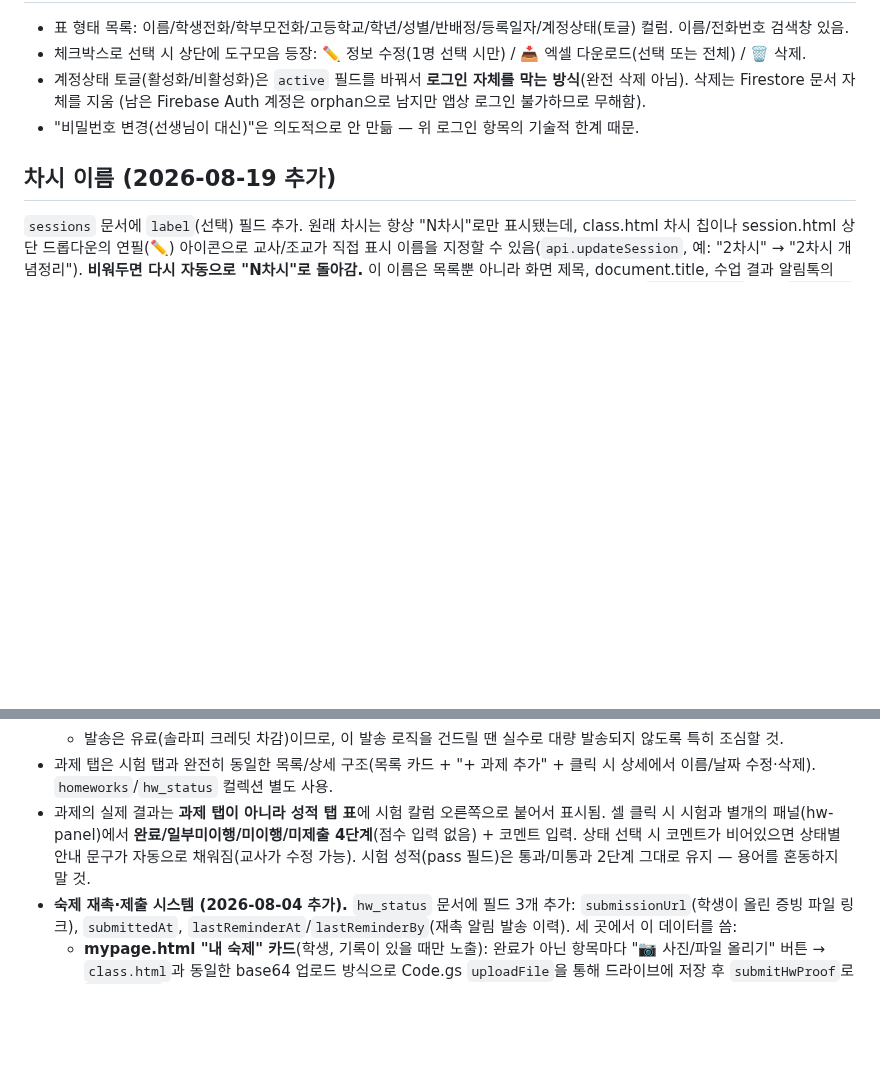
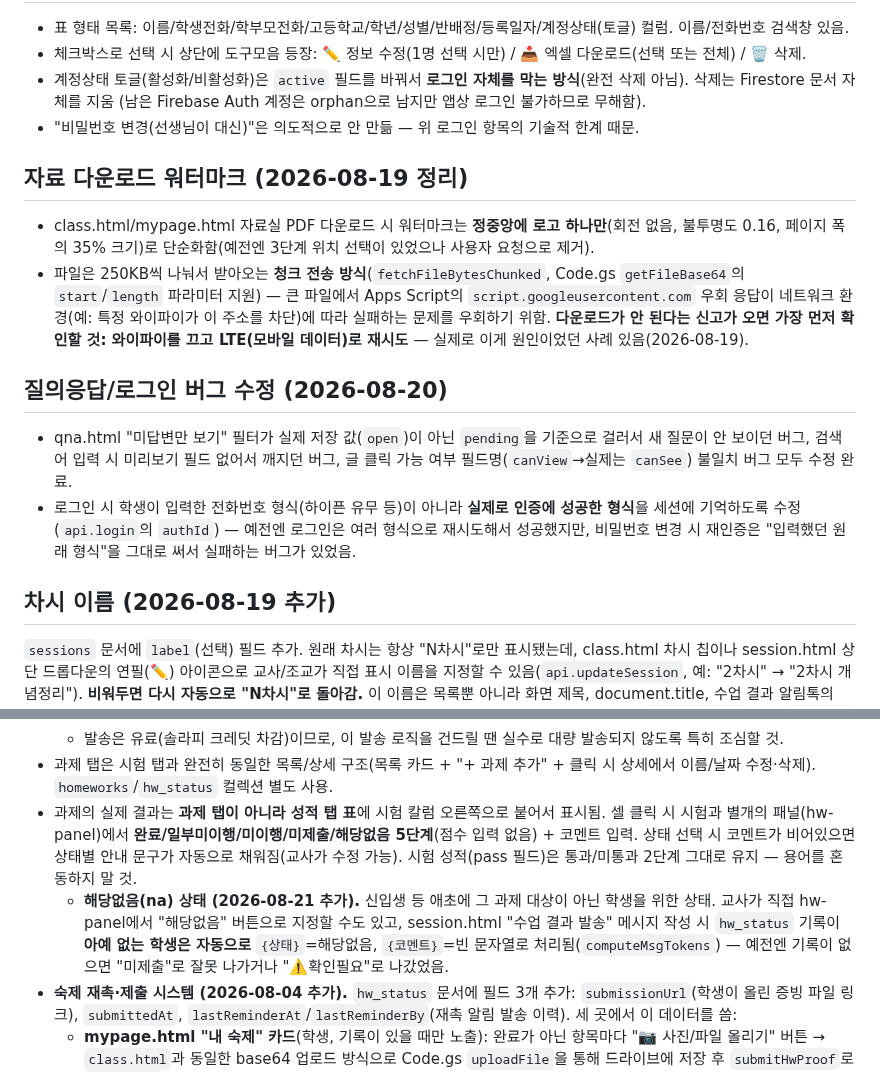
Before and after one commit to mingwan0309/my-homepage, a Markdown page: CLAUDE.md, 2 parts joined by grey strips. GitHub-like rendering; blank space fills up the shorter version.

Commit message:
문서 - 워터마크 청크 전송 방식, 질의응답/로그인 버그 수정, 숙제 해당없음 상태를 CLAUDE.md에 반영

```diff
--- a/CLAUDE.md
+++ b/CLAUDE.md
@@ -97,6 +97,14 @@
 - 계정상태 토글(활성화/비활성화)은 `active` 필드를 바꿔서 **로그인 자체를 막는 방식**(완전 삭제 아님). 삭제는 Firestore 문서 자체를 지움 (남은 Firebase Auth 계정은 orphan으로 남지만 앱상 로그인 불가하므로 무해함).
 - "비밀번호 변경(선생님이 대신)"은 의도적으로 안 만듦 — 위 로그인 항목의 기술적 한계 때문.
 
+## 자료 다운로드 워터마크 (2026-08-19 정리)
+- class.html/mypage.html 자료실 PDF 다운로드 시 워터마크는 **정중앙에 로고 하나만**(회전 없음, 불투명도 0.16, 페이지 폭의 35% 크기)로 단순화함(예전엔 3단계 위치 선택이 있었으나 사용자 요청으로 제거).
+- 파일은 250KB씩 나눠서 받아오는 **청크 전송 방식**(`fetchFileBytesChunked`, Code.gs `getFileBase64`의 `start`/`length` 파라미터 지원) — 큰 파일에서 Apps Script의 `script.googleusercontent.com` 우회 응답이 네트워크 환경(예: 특정 와이파이가 이 주소를 차단)에 따라 실패하는 문제를 우회하기 위함. **다운로드가 안 된다는 신고가 오면 가장 먼저 확인할 것: 와이파이를 끄고 LTE(모바일 데이터)로 재시도** — 실제로 이게 원인이었던 사례 있음(2026-08-19).
+
+## 질의응답/로그인 버그 수정 (2026-08-20)
+- qna.html "미답변만 보기" 필터가 실제 저장 값(`open`)이 아닌 `pending`을 기준으로 걸러서 새 질문이 안 보이던 버그, 검색어 입력 시 미리보기 필드 없어서 깨지던 버그, 글 클릭 가능 여부 필드명(`canView`→실제는 `canSee`) 불일치 버그 모두 수정 완료.
+- 로그인 시 학생이 입력한 전화번호 형식(하이픈 유무 등)이 아니라 **실제로 인증에 성공한 형식**을 세션에 기억하도록 수정(`api.login`의 `authId`) — 예전엔 로그인은 여러 형식으로 재시도해서 성공했지만, 비밀번호 변경 시 재인증은 "입력했던 원래 형식"을 그대로 써서 실패하는 버그가 있었음.
+
 ## 차시 이름 (2026-08-19 추가)
 `sessions` 문서에 `label`(선택) 필드 추가. 원래 차시는 항상 "N차시"로만 표시됐는데, class.html 차시 칩이나 session.html 상단 드롭다운의 연필(✏️) 아이콘으로 교사/조교가 직접 표시 이름을 지정할 수 있음(`api.updateSession`, 예: "2차시" → "2차시 개념정리"). **비워두면 다시 자동으로 "N차시"로 돌아감.** 이 이름은 목록뿐 아니라 화면 제목, document.title, 수업 결과 알림톡의 {차시} 토큰, 학생 상세 이력(출결/성적), 시험/과제 참고 목록 등 사람이 보는 곳 전부에 반영됨 — `sessLabel(s)` 헬퍼(`s.label || s.sessionNum+'차시'`)로 통일해서 처리. 단 `sessionNum`(숫자) 자체는 정렬·직전 차시 찾기 등 내부 로직용으로 그대로 유지되고 이름 설정과 무관.
 
@@ -121,7 +129,8 @@
   - **솔라피 연동 정보**: Code.gs에 API 키·시크릿·발신번호(01062519244)·카카오 비즈니스채널 PF ID·템플릿 ID가 하드코딩되어 있음. 템플릿 변수는 `#{강의}`/`#{차시}`/`#{이름}`/`#{전달사항}` 4개 고정 — **템플릿을 카카오 채널 관리자센터에서 바꾸지 않는 한 이 4개 변수명은 그대로 유지해야 함** (다른 변수 추가하려면 솔라피에서 새 템플릿 심사부터 받아야 함).
   - 발송은 유료(솔라피 크레딧 차감)이므로, 이 발송 로직을 건드릴 땐 실수로 대량 발송되지 않도록 특히 조심할 것.
 - 과제 탭은 시험 탭과 완전히 동일한 목록/상세 구조(목록 카드 + "+ 과제 추가" + 클릭 시 상세에서 이름/날짜 수정·삭제). `homeworks`/`hw_status` 컬렉션 별도 사용.
-- 과제의 실제 결과는 **과제 탭이 아니라 성적 탭 표**에 시험 칼럼 오른쪽으로 붙어서 표시됨. 셀 클릭 시 시험과 별개의 패널(hw-panel)에서 **완료/일부미이행/미이행/미제출 4단계**(점수 입력 없음) + 코멘트 입력. 상태 선택 시 코멘트가 비어있으면 상태별 안내 문구가 자동으로 채워짐(교사가 수정 가능). 시험 성적(pass 필드)은 통과/미통과 2단계 그대로 유지 — 용어를 혼동하지 말 것.
+- 과제의 실제 결과는 **과제 탭이 아니라 성적 탭 표**에 시험 칼럼 오른쪽으로 붙어서 표시됨. 셀 클릭 시 시험과 별개의 패널(hw-panel)에서 **완료/일부미이행/미이행/미제출/해당없음 5단계**(점수 입력 없음) + 코멘트 입력. 상태 선택 시 코멘트가 비어있으면 상태별 안내 문구가 자동으로 채워짐(교사가 수정 가능). 시험 성적(pass 필드)은 통과/미통과 2단계 그대로 유지 — 용어를 혼동하지 말 것.
+  - **해당없음(na) 상태 (2026-08-21 추가).** 신입생 등 애초에 그 과제 대상이 아닌 학생을 위한 상태. 교사가 직접 hw-panel에서 "해당없음" 버튼으로 지정할 수도 있고, session.html "수업 결과 발송" 메시지 작성 시 `hw_status` 기록이 **아예 없는 학생은 자동으로** `{상태}`=해당없음, `{코멘트}`=빈 문자열로 처리됨(`computeMsgTokens`) — 예전엔 기록이 없으면 "미제출"로 잘못 나가거나 "⚠️확인필요"로 나갔었음.
 - **숙제 재촉·제출 시스템 (2026-08-04 추가).** `hw_status` 문서에 필드 3개 추가: `submissionUrl`(학생이 올린 증빙 파일 링크), `submittedAt`, `lastReminderAt`/`lastReminderBy`(재촉 알림 발송 이력). 세 곳에서 이 데이터를 씀:
   - **mypage.html "내 숙제" 카드**(학생, 기록이 있을 때만 노출): 완료가 아닌 항목마다 "📷 사진/파일 올리기" 버튼 → `class.html`과 동일한 base64 업로드 방식으로 Code.gs `uploadFile`을 통해 드라이브에 저장 후 `submitHwProof`로 `hw_status`에 링크만 기록. 선생님이 확인해서 직접 "완료"로 바꿔야 최종 확정됨(학생이 스스로 완료 처리 불가 — 거짓 클릭 방지).
   - **admin.html "숙제관리" 탭**(교사 + **조교** 접근 가능, `mcAllowedPages`에 포함): `hw_status`에서 pass가 일부미이행/미이행인 것만 전체 반 기준으로 모아 보여줌(`getIncompleteHomeworks`). 학생별로 **"🔔 재촉 알림 보내기"**(카카오 알림톡 실제 발송, 클릭 시 확인창 + 발송 후 `lastReminderAt` 기록 — 위 알림톡 하드 룰과 동일하게 비용 발생하니 조심) / **"✓ 완료 처리"**(무료, `setHwStatus` 재사용) 버튼 제공. 제출된 사진은 링크로 바로 열어서 확인 가능.
```
